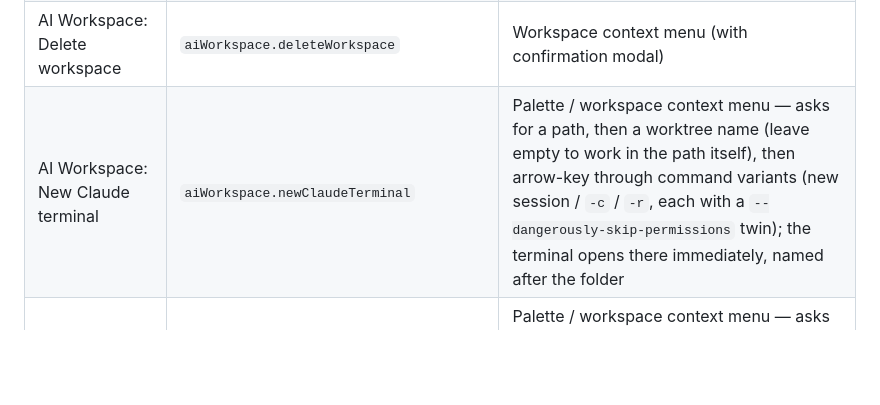
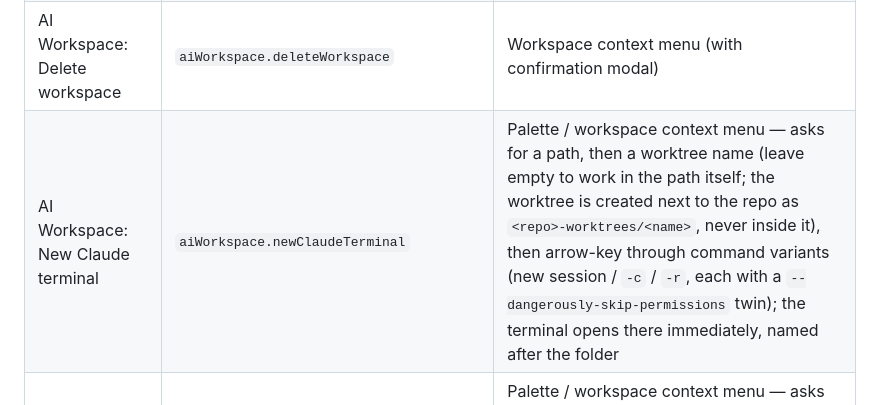
Before and after one commit to bigdatacloud/vscode-workspace-saver, a Markdown page: README.md, the part around the change. Drawn GitHub-style; blank space fills up the shorter version.

```diff
--- a/README.md
+++ b/README.md
@@ -110,7 +110,7 @@ resuming the right Claude Code conversation (if any) or re-running the recorded
 | AI Workspace: Workspace settings | `aiWorkspace.workspaceSettings` | Workspace context menu — per-workspace terminal location (follow global / editor area / bottom panel) |
 | AI Workspace: Rename workspace | `aiWorkspace.renameWorkspace` | Workspace context menu |
 | AI Workspace: Delete workspace | `aiWorkspace.deleteWorkspace` | Workspace context menu (with confirmation modal) |
-| AI Workspace: New Claude terminal | `aiWorkspace.newClaudeTerminal` | Palette / workspace context menu — asks for a path, then a worktree name (leave empty to work in the path itself), then arrow-key through command variants (new session / `-c` / `-r`, each with a `--dangerously-skip-permissions` twin); the terminal opens there immediately, named after the folder |
+| AI Workspace: New Claude terminal | `aiWorkspace.newClaudeTerminal` | Palette / workspace context menu — asks for a path, then a worktree name (leave empty to work in the path itself; the worktree is created next to the repo as `<repo>-worktrees/<name>`, never inside it), then arrow-key through command variants (new session / `-c` / `-r`, each with a `--dangerously-skip-permissions` twin); the terminal opens there immediately, named after the folder |
 | AI Workspace: New Codex terminal | `aiWorkspace.newCodexTerminal` | Palette / workspace context menu — asks for ONE path, then how to run (`codex`, `codex resume --last`, `codex resume`); the session id is discovered from `~/.codex/sessions` afterwards and restored later with `codex resume <id>` |
 | AI Workspace: New terminal | `aiWorkspace.newPlainTerminal` | **"+" button on the workspace row** (hover) / palette / workspace context menu — asks for ONE path, opens a plain terminal there (added to the workspace, apps auto-captured as usual) |
 | AI Workspace: Rename terminal | `aiWorkspace.renameTerminal` | Terminal item context menu — or use VS Code's built-in Rename on the terminal tab; the name syncs back to the tree within ~3 seconds |
```
Also changed, not shown: README.vi.md (+1 -1 lines), docs/manual-verification.md (+5 -3 lines).
